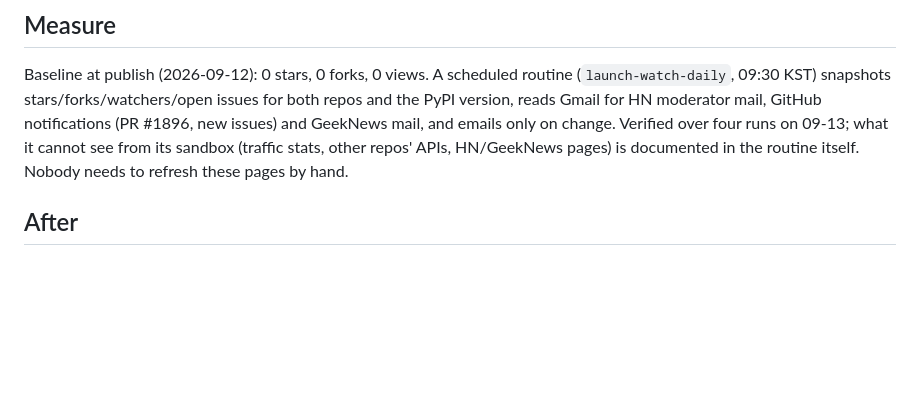
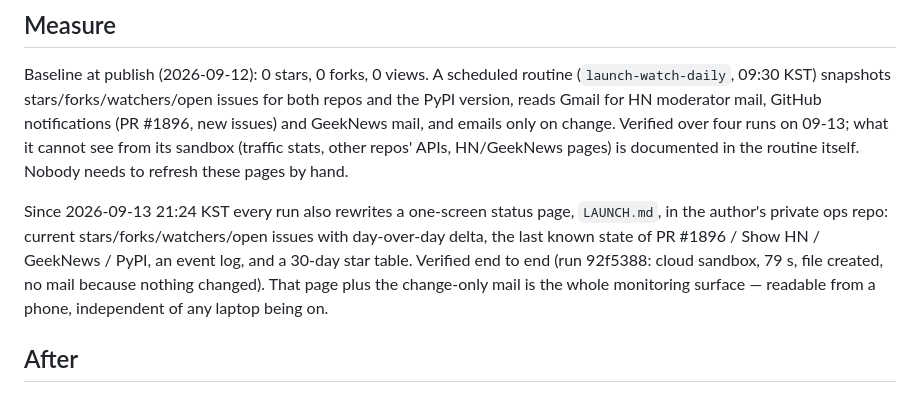
Before and after one commit to mandu5/jobradar, a Markdown page: docs/launch/checklist.md, the part around the change. GitHub-like rendering; blank space fills up the shorter version.

Commit message:
Checklist: launch-watch now also maintains a phone-readable LAUNCH.md status page
Co-Authored-By: Claude Opus 5 (1M context) <noreply@anthropic.com>
Claude-Session: https://claude.ai/code/session_0185vExu2gz3VmAjVn7GFEmi

```diff
--- a/docs/launch/checklist.md
+++ b/docs/launch/checklist.md
@@ -99,6 +99,13 @@ and GeekNews mail, and emails only on change. Verified over four runs on 09-13;
 see from its sandbox (traffic stats, other repos' APIs, HN/GeekNews pages) is documented in the
 routine itself. Nobody needs to refresh these pages by hand.
 
+Since 2026-09-13 21:24 KST every run also rewrites a one-screen status page, `LAUNCH.md`, in the
+author's private ops repo: current stars/forks/watchers/open issues with day-over-day delta, the
+last known state of PR #1896 / Show HN / GeekNews / PyPI, an event log, and a 30-day star table.
+Verified end to end (run 92f5388: cloud sandbox, 79 s, file created, no mail because nothing
+changed). That page plus the change-only mail is the whole monitoring surface — readable from a
+phone, independent of any laptop being on.
+
 ## After
 
 - Every reported collector failure becomes an issue the same day, with the fixture that
```
